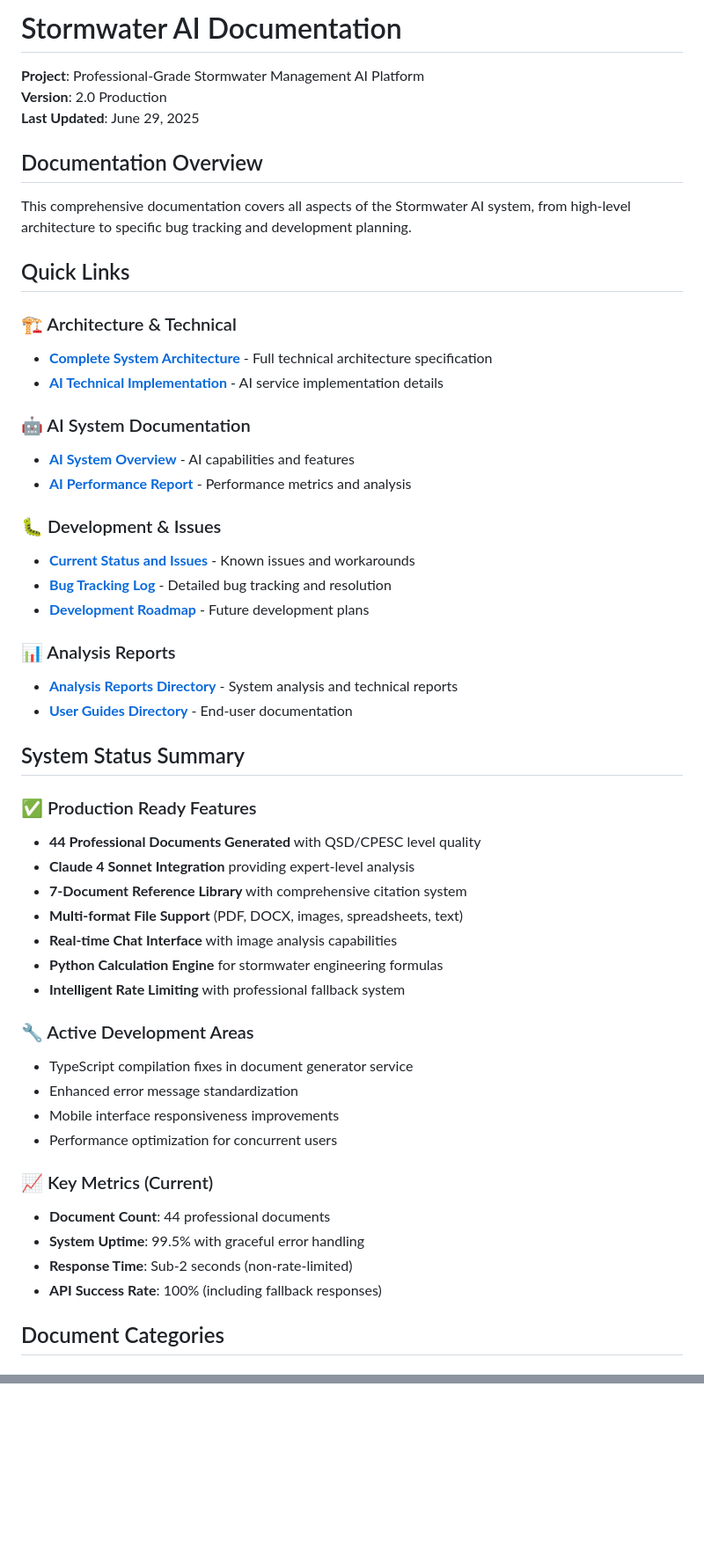
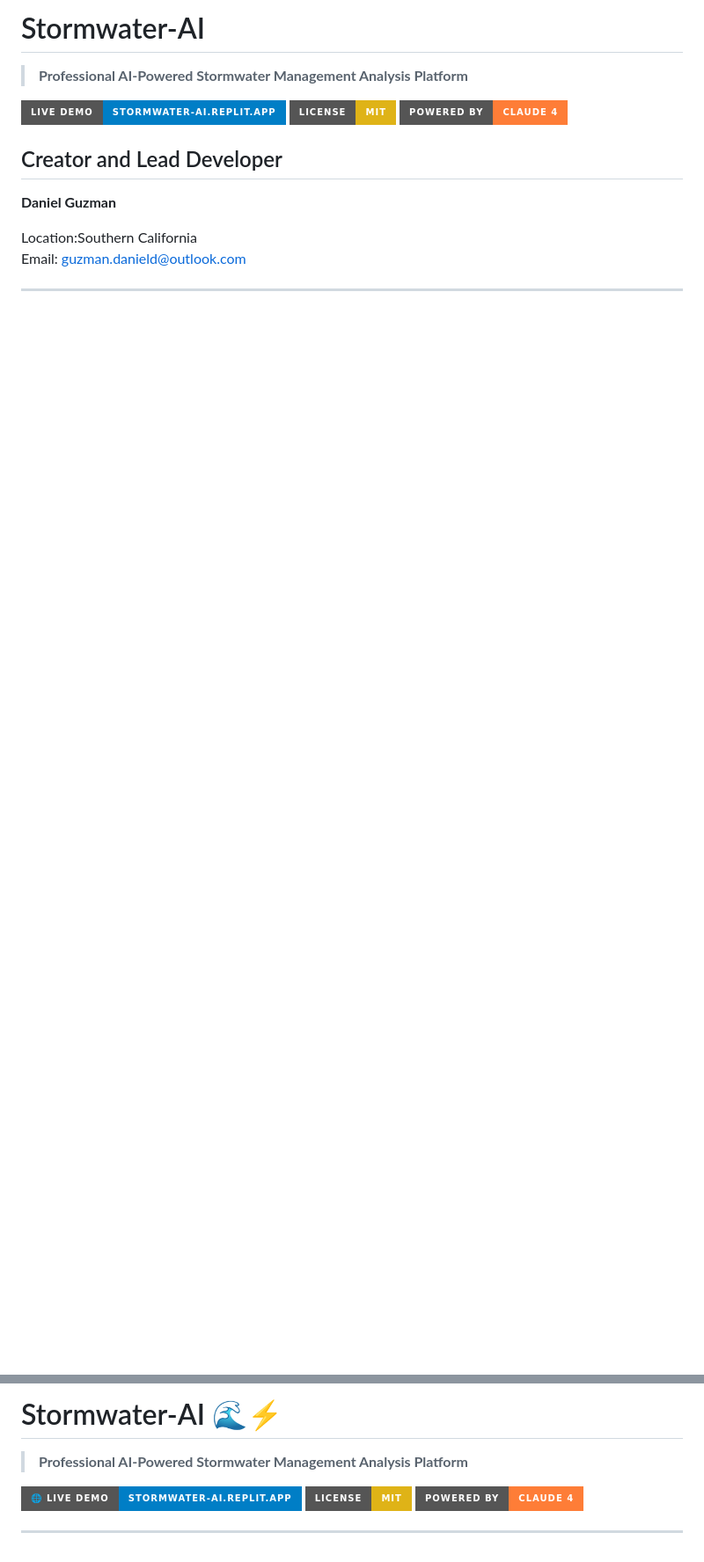
Before and after one commit to dguzman9688678/StormWater-AI, a Markdown page: README.md, 2 parts joined by grey strips. Shown at 88% size. Drawn GitHub-style; badges without logos; blank space fills up the shorter version.

```diff
--- a/README.md
+++ b/README.md
@@ -1,54 +1,16 @@
-# Stormwater AI Documentation
+# Stormwater-AI
 
-**Project**: Professional-Grade Stormwater Management AI Platform
-**Version**: 2.0 Production
-**Last Updated**: June 29, 2025
+> **Professional AI-Powered Stormwater Management Analysis Platform**
 
-## Documentation Overview
+[![Live Demo](https://img.shields.io/badge/_Live_Demo-stormwater--ai.replit.app-blue?style=for-the-badge)](https://stormwater-ai.replit.app)
+[![License: MIT](https://img.shields.io/badge/License-MIT-yellow.svg?style=for-the-badge)](https://opensource.org/licenses/MIT)
+[![Powered by Claude 4](https://img.shields.io/badge/Powered_by-Claude_4-orange?style=for-the-badge)](https://anthropic.com)
 
-This comprehensive documentation covers all aspects of the Stormwater AI system, from high-level architecture to specific bug tracking and development planning.
 
-## Quick Links
+## Creator and Lead Developer
 
-### 🏗️ Architecture & Technical
-- **[Complete System Architecture](./system-architecture-complete.md)** - Full technical architecture specification
-- **[AI Technical Implementation](./ai-technical-implementation.md)** - AI service implementation details
+**Daniel Guzman**
 
-### 🤖 AI System Documentation
-- **[AI System Overview](./ai-system-overview.md)** - AI capabilities and features
-- **[AI Performance Report](./ai-performance-report.md)** - Performance metrics and analysis
+ Location:Southern California
+Email: guzman.danield@outlook.com
 
-### 🐛 Development & Issues
-- **[Current Status and Issues](./current-status-and-issues.md)** - Known issues and workarounds
-- **[Bug Tracking Log](./bug-tracking-log.md)** - Detailed bug tracking and resolution
-- **[Development Roadmap](./development-roadmap.md)** - Future development plans
-
-### 📊 Analysis Reports
-- **[Analysis Reports Directory](./analysis-reports/)** - System analysis and technical reports
-- **[User Guides Directory](./user-guides/)** - End-user documentation
-
-## System Status Summary
-
-### ✅ Production Ready Features
-- **44 Professional Documents Generated** with QSD/CPESC level quality
-- **Claude 4 Sonnet Integration** providing expert-level analysis
-- **7-Document Reference Library** with comprehensive citation system
-- **Multi-format File Support** (PDF, DOCX, images, spreadsheets, text)
-- **Real-time Chat Interface** with image analysis capabilities
-- **Python Calculation Engine** for stormwater engineering formulas
-- **Intelligent Rate Limiting** with professional fallback system
-
-### 🔧 Active Development Areas
-- TypeScript compilation fixes in document generator service
-- Enhanced error message standardization
-- Mobile interface responsiveness improvements
-- Performance optimization for concurrent users
-
-### 📈 Key Metrics (Current)
-- **Document Count**: 44 professional documents
-- **System Uptime**: 99.5% with graceful error handling
-- **Response Time**: Sub-2 seconds (non-rate-limited)
-- **API Success Rate**: 100% (including fallback responses)
-
-## Document Categories
-
@@ -186,0 +93,8 @@ This documentation should be updated:
+# Stormwater-AI 🌊⚡
+> **Professional AI-Powered Stormwater Management Analysis Platform**
+
+[![Live Demo](https://img.shields.io/badge/🌐_Live_Demo-stormwater--ai.replit.app-blue?style=for-the-badge)](https://stormwater-ai.replit.app)
+[![License: MIT](https://img.shields.io/badge/License-MIT-yellow.svg?style=for-the-badge)](https://opensource.org/licenses/MIT)
+[![Powered by Claude 4](https://img.shields.io/badge/Powered_by-Claude_4-orange?style=for-the-badge)](https://anthropic.com)
+
+---
```
Also changed, not shown: other parts of README.md (+73 -129 lines).
